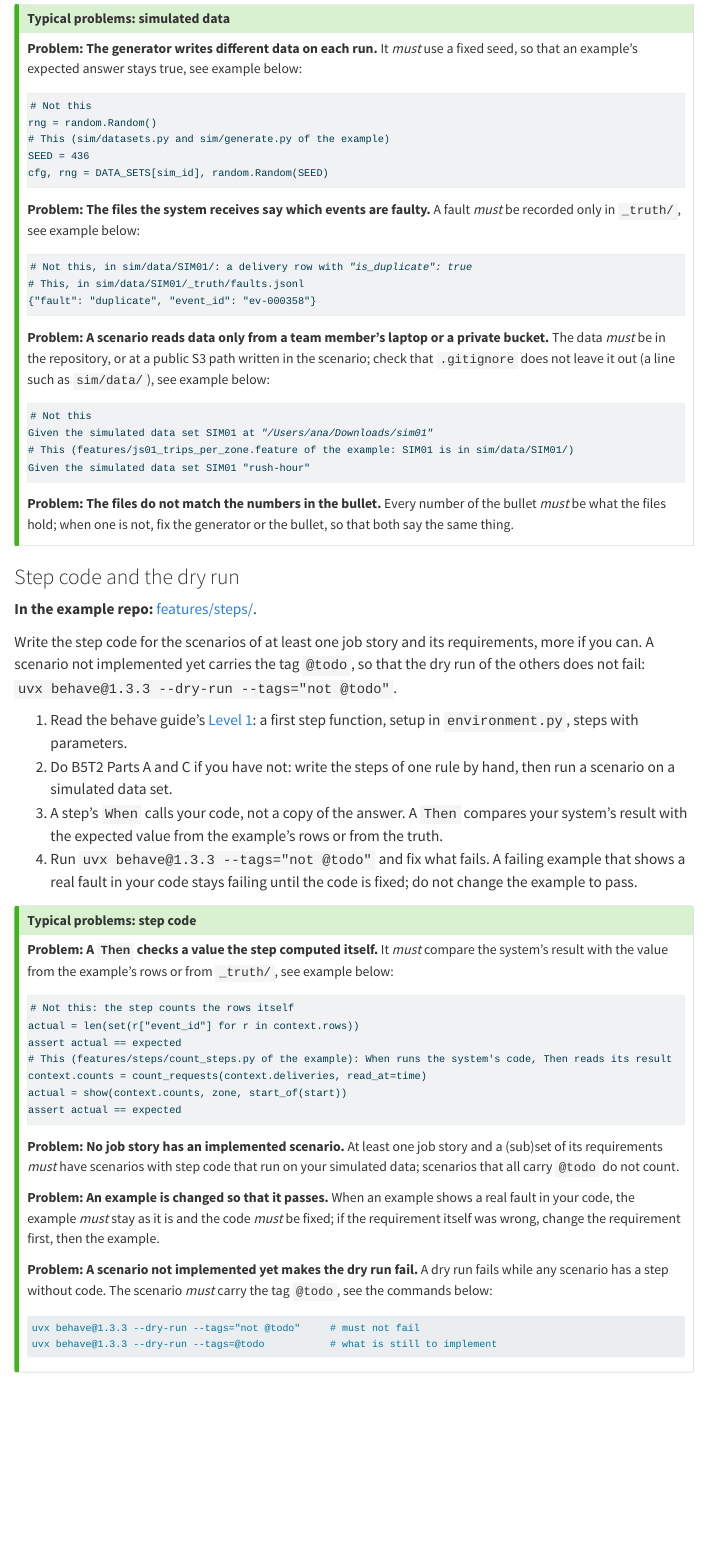
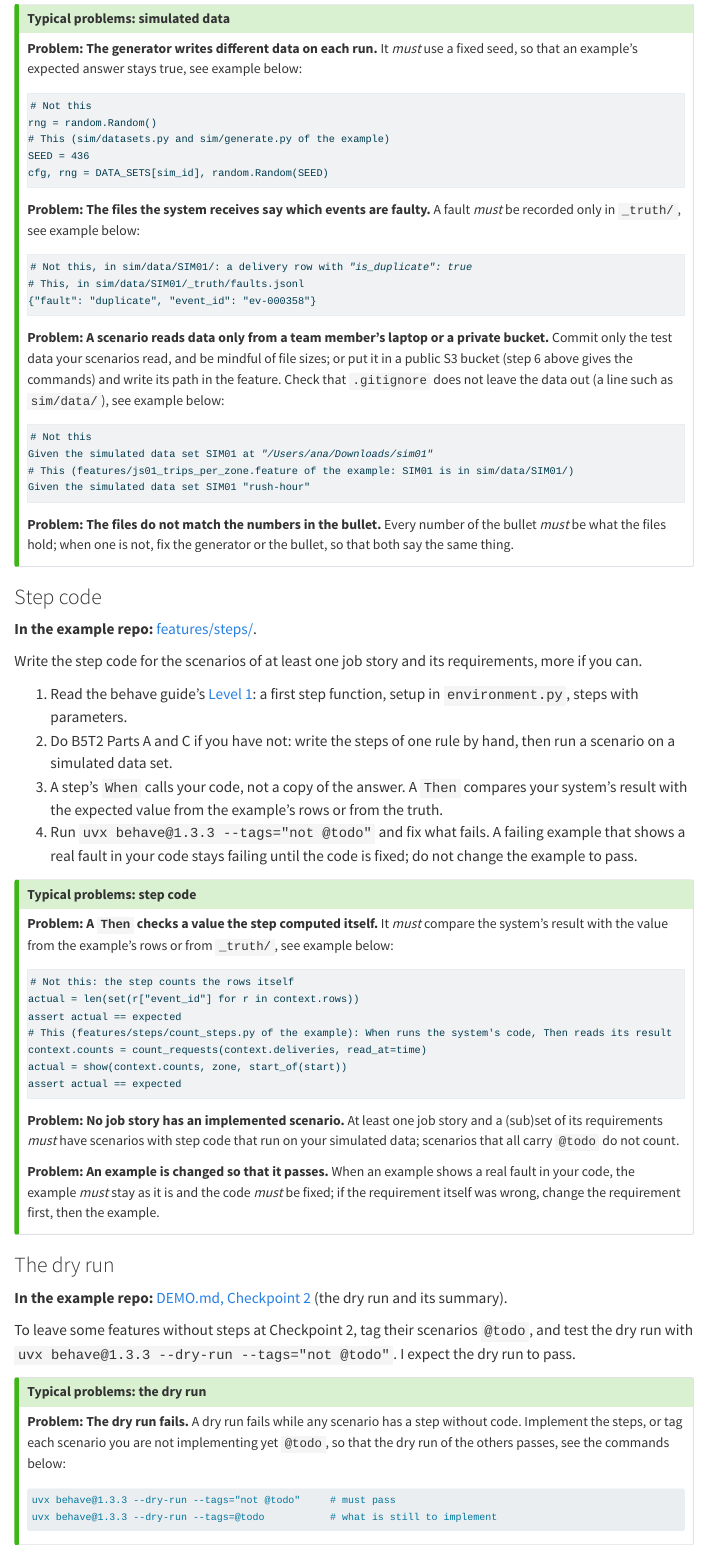
Before and after one commit to cpsc436c-2026w1/lecture-reviews, a Quarto document (project-checkpoint2.qmd): the page in a window 1100 px wide, from 7500 px down. Rendered offline with R 4.5, knitr and Pandoc in place of Quarto, with nearby package versions; menus at the side of the page are left out; long lines of code are wrapped.

Commit message:
checkpoint 2: the dry run as its own part; actionable data and branch Problems

````diff
--- a/project-checkpoint2.qmd
+++ b/project-checkpoint2.qmd
@@ -274,9 +274,10 @@ cfg, rng = DATA_SETS[sim_id], random.Random(SEED)</code></pre>
 {"fault": "duplicate", "event_id": "ev-000358"}</code></pre>
 ```
 
-**Problem: A scenario reads data only from a team member's laptop or a private bucket.** The data *must* be in the
-repository, or at a public S3 path written in the scenario; check that `.gitignore` does not leave it out (a line such
-as `sim/data/`), see example below:
+**Problem: A scenario reads data only from a team member's laptop or a private bucket.** Commit only the test data
+your scenarios read, and be mindful of file sizes; or put it in a public S3 bucket (step 6 above gives the commands)
+and write its path in the feature. Check that `.gitignore` does not leave the data out (a line such as `sim/data/`),
+see example below:
 
 ```{=html}
 <pre class="nt-ex"><code># Not this
@@ -289,13 +290,11 @@ Given the simulated data set SIM01 "rush-hour"</code></pre>
 hold; when one is not, fix the generator or the bullet, so that both say the same thing.
 :::
 
-### Step code and the dry run {#steps}
+### Step code {#steps}
 
 **In the example repo:** [features/steps/](https://github.com/cpsc436c-2026w1/cp1-example/tree/cp2/features/steps).
 
-Write the step code for the scenarios of at least one job story and its requirements, more if you can. A scenario
-not implemented yet carries the tag `@todo`, so that the dry run of the others does not fail:
-`uvx behave@1.3.3 --dry-run --tags="not @todo"`.
+Write the step code for the scenarios of at least one job story and its requirements, more if you can.
 
 1. Read the behave guide's [Level 1](project-behave.qmd#level-1): a first step function, setup in `environment.py`, steps
    with parameters.
@@ -327,11 +326,22 @@ assert actual == expected</code></pre>
 *must* stay as it is and the code *must* be fixed; if the requirement itself was wrong, change the requirement first,
 then the example.
 
-**Problem: A scenario not implemented yet makes the dry run fail.** A dry run fails while any scenario has a step
-without code. The scenario *must* carry the tag `@todo`, see the commands below:
+:::
+
+### The dry run {#dryrun}
+
+**In the example repo:** [DEMO.md, Checkpoint 2](https://github.com/cpsc436c-2026w1/cp1-example/blob/cp2/DEMO.md) (the dry run and its summary).
+
+To leave some features without steps at Checkpoint 2, tag their scenarios `@todo`, and test the dry run with
+`uvx behave@1.3.3 --dry-run --tags="not @todo"`. I expect the dry run to pass.
+
+::: {.callout-tip collapse="true" title="Typical problems: the dry run"}
+**Problem: The dry run fails.** A dry run fails while any scenario has a step without code. Implement the steps, or
+tag each scenario you are not implementing yet `@todo`, so that the dry run of the others passes, see the commands
+below:
 
 ```default
-uvx behave@1.3.3 --dry-run --tags="not @todo"     # must not fail
+uvx behave@1.3.3 --dry-run --tags="not @todo"     # must pass
 uvx behave@1.3.3 --dry-run --tags=@todo           # what is still to implement
 ```
 :::
````
Also changed, not shown: project-checkpoint2.qmd (10 more changed lines).
